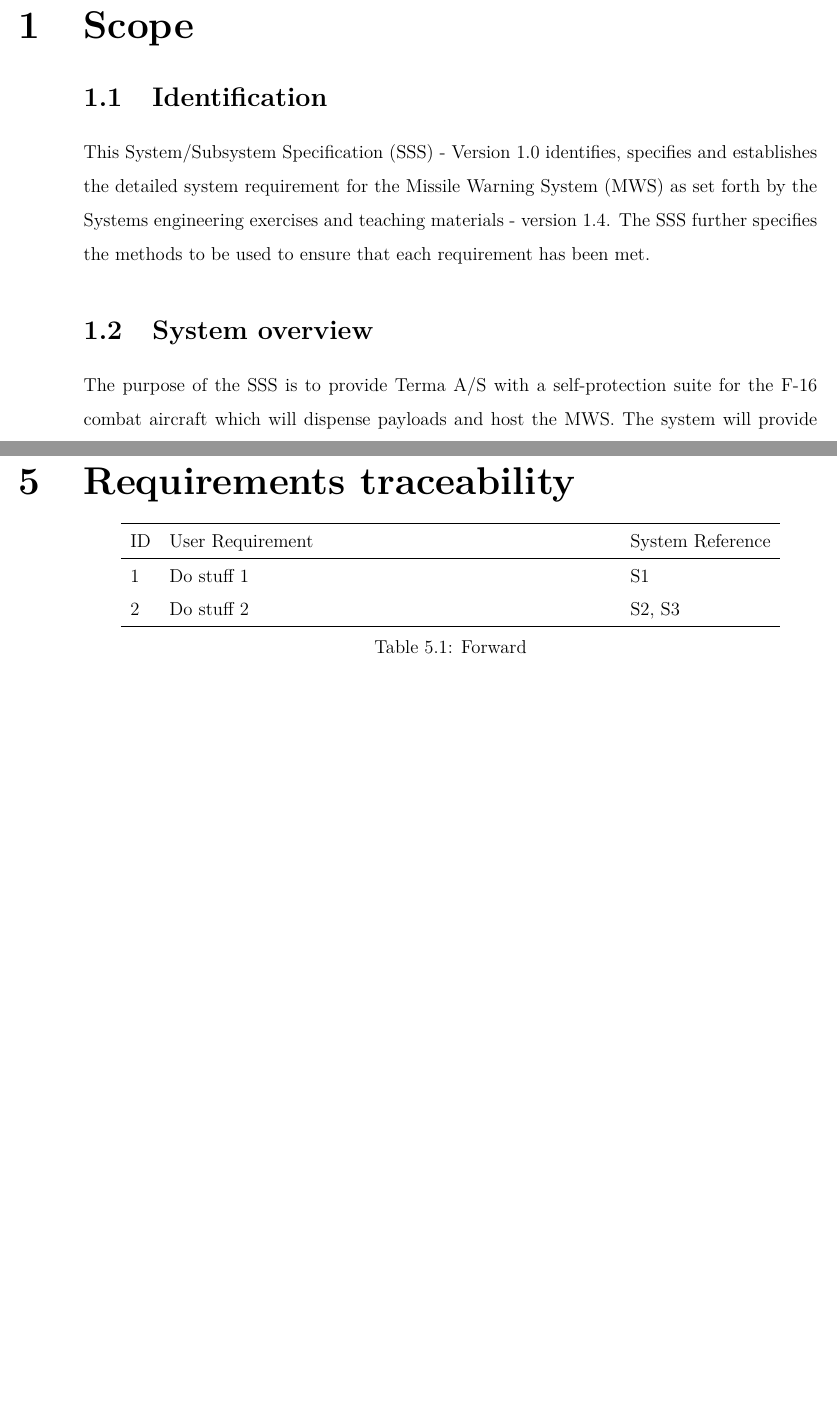
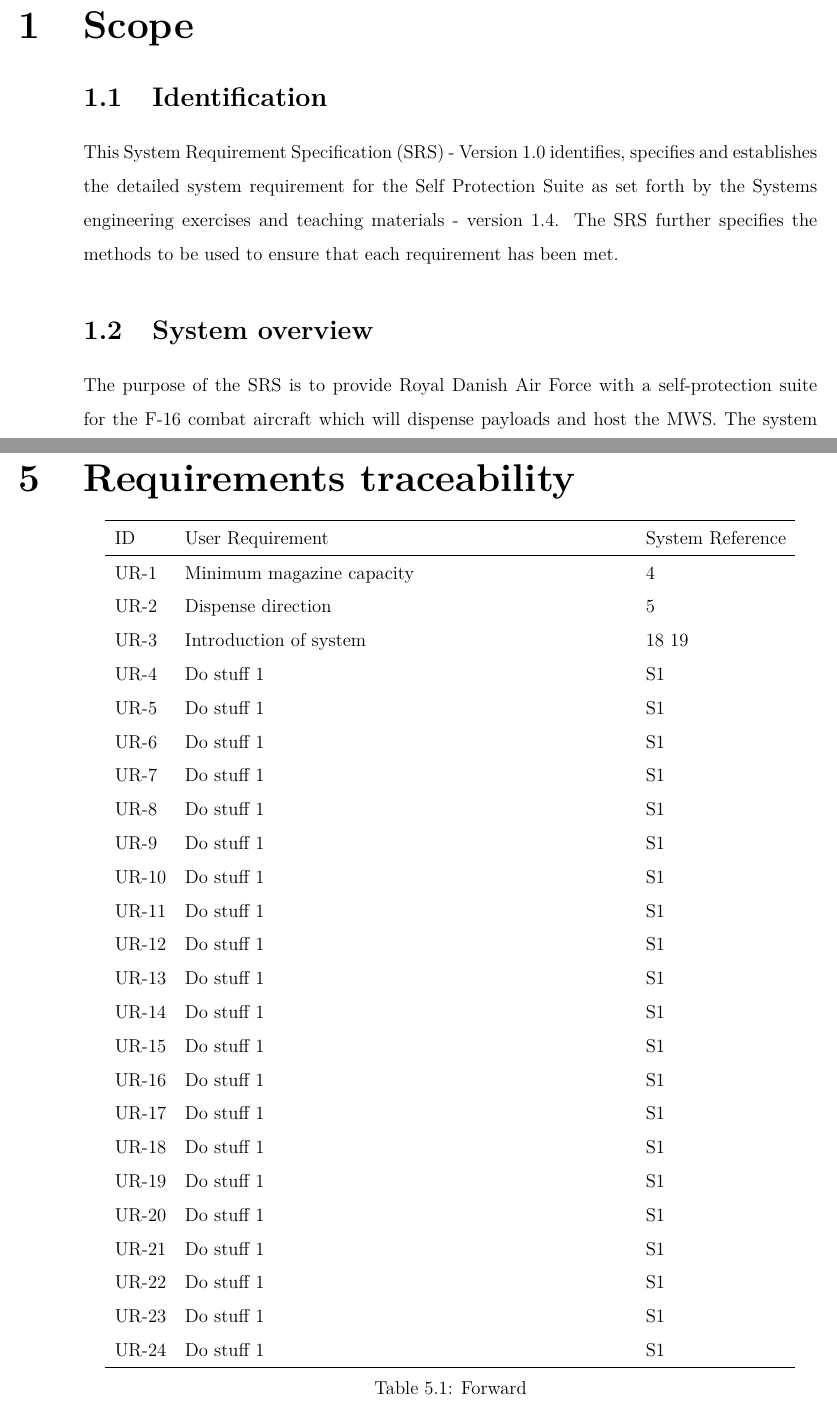
Before and after one commit to TISYE-GroupC/TermaCase, a LaTeX thesis (Document/Main.tex, which reads Document/RequirementsTraceability.tex, Document/Scope.tex): two parts of pages 4 and 10 of 12 before the commit and two parts of pages 4 and 10 of 13 after it, joined at a grey line, cut so that both start at the same text, the shorter picture padded with empty space. Compiled offline with pdfLaTeX.

Commit message:
Started on traceablility

```diff
--- a/Document/RequirementsTraceability.tex
+++ b/Document/RequirementsTraceability.tex
@@ -8,8 +8,30 @@
 	\centering
 	\begin{tabular}{l p{10cm} l} \hline
 	ID & User Requirement & System Reference \\\hline
-	1 & Do stuff 1 & S1 \\
-	2 & Do stuff 2 & S2, S3 \\\hline
+	UR-1 & Minimum magazine capacity & \ref{SR-4} \\
+	UR-2 & Dispense direction & \ref{SR-5} \\
+	UR-3 & Introduction of system &\ref{SR-18} \ref{SR-19} \\
+	UR-4 & Do stuff 1 & S1 \\
+	UR-5 & Do stuff 1 & S1 \\
+	UR-6 & Do stuff 1 & S1 \\
+	UR-7 & Do stuff 1 & S1 \\
+	UR-8 & Do stuff 1 & S1 \\
+	UR-9 & Do stuff 1 & S1 \\
+	UR-10 & Do stuff 1 & S1 \\
+	UR-11 & Do stuff 1 & S1 \\
+	UR-12 & Do stuff 1 & S1 \\
+	UR-13 & Do stuff 1 & S1 \\
+	UR-14 & Do stuff 1 & S1 \\
+	UR-15 & Do stuff 1 & S1 \\
+	UR-16 & Do stuff 1 & S1 \\
+	UR-17 & Do stuff 1 & S1 \\
+	UR-18 & Do stuff 1 & S1 \\
+	UR-19 & Do stuff 1 & S1 \\
+	UR-20 & Do stuff 1 & S1 \\
+	UR-21 & Do stuff 1 & S1 \\
+	UR-22 & Do stuff 1 & S1 \\
+	UR-23 & Do stuff 1 & S1 \\
+	UR-24 & Do stuff 1 & S1 \\\hline
 	\end{tabular}
 
 \caption{Forward}
--- a/Document/Scope.tex
+++ b/Document/Scope.tex
@@ -5,11 +5,11 @@
 \chapter{Scope}
 
 \section{Identification}
-This System/Subsystem Specification (SSS) - Version 1.0 identifies, specifies and establishes the detailed system requirement for the Missile Warning System (MWS) as set forth by the Systems engineering exercises and teaching materials - version 1.4.
-The SSS further specifies the methods to be used to ensure that each requirement has been met.
+This System Requirement Specification (SRS) - Version 1.0 identifies, specifies and establishes the detailed system requirement for the Self Protection Suite as set forth by the Systems engineering exercises and teaching materials - version 1.4.
+The SRS further specifies the methods to be used to ensure that each requirement has been met.
 
 \section{System overview}
-The purpose of the SSS is to provide Terma A/S with a self-protection suite for the F-16 combat aircraft which will dispense payloads and host the MWS.
+The purpose of the SRS is to provide Royal Danish Air Force with a self-protection suite for the F-16 combat aircraft which will dispense payloads and host the MWS.
 The system will provide warning upon detection of missile threats and automatically dispense payloads in response.
 
 \section{Document overview}
```
Also changed, not shown: Document/Requirements.tex (+1 -0 lines).
